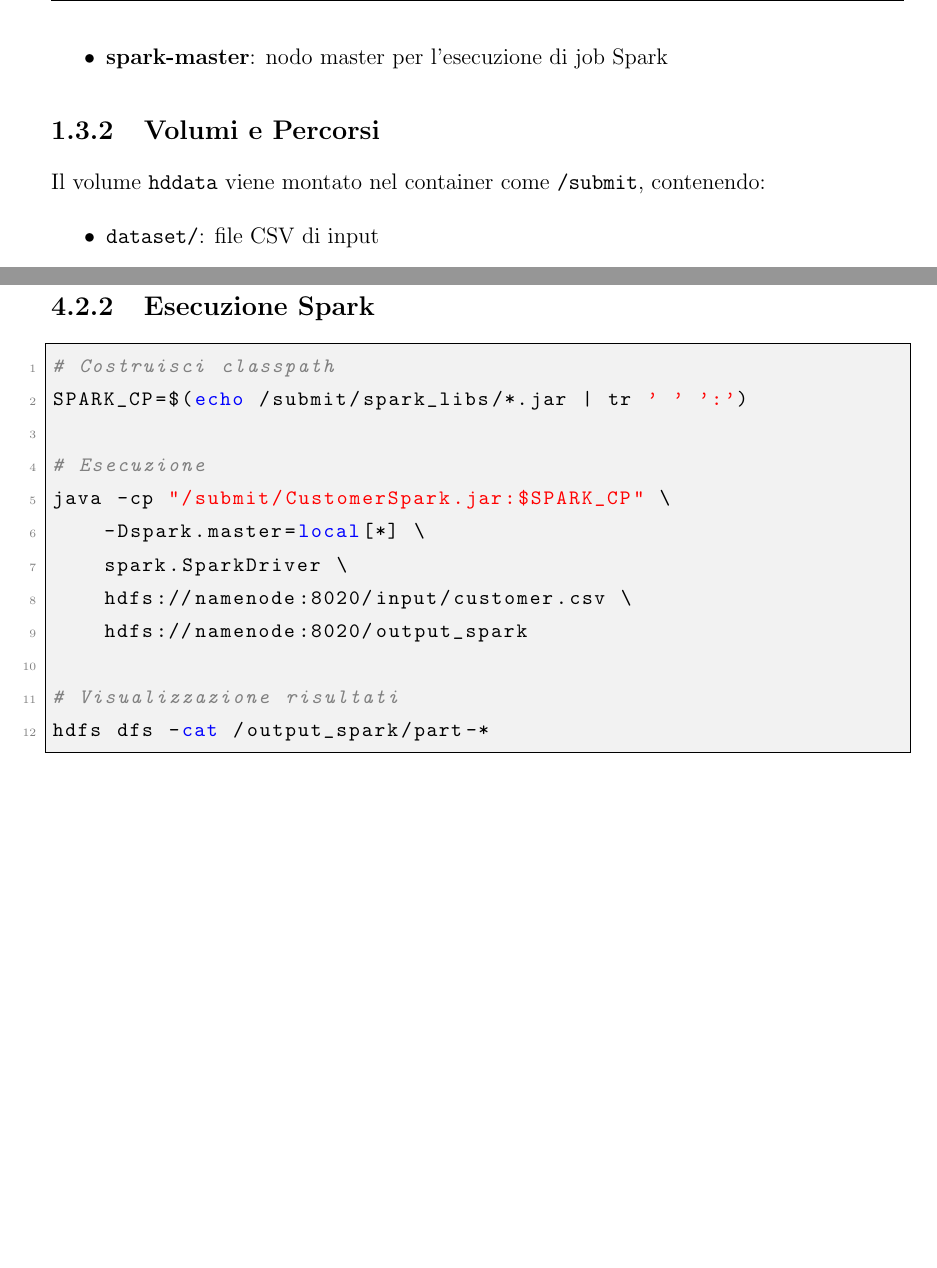
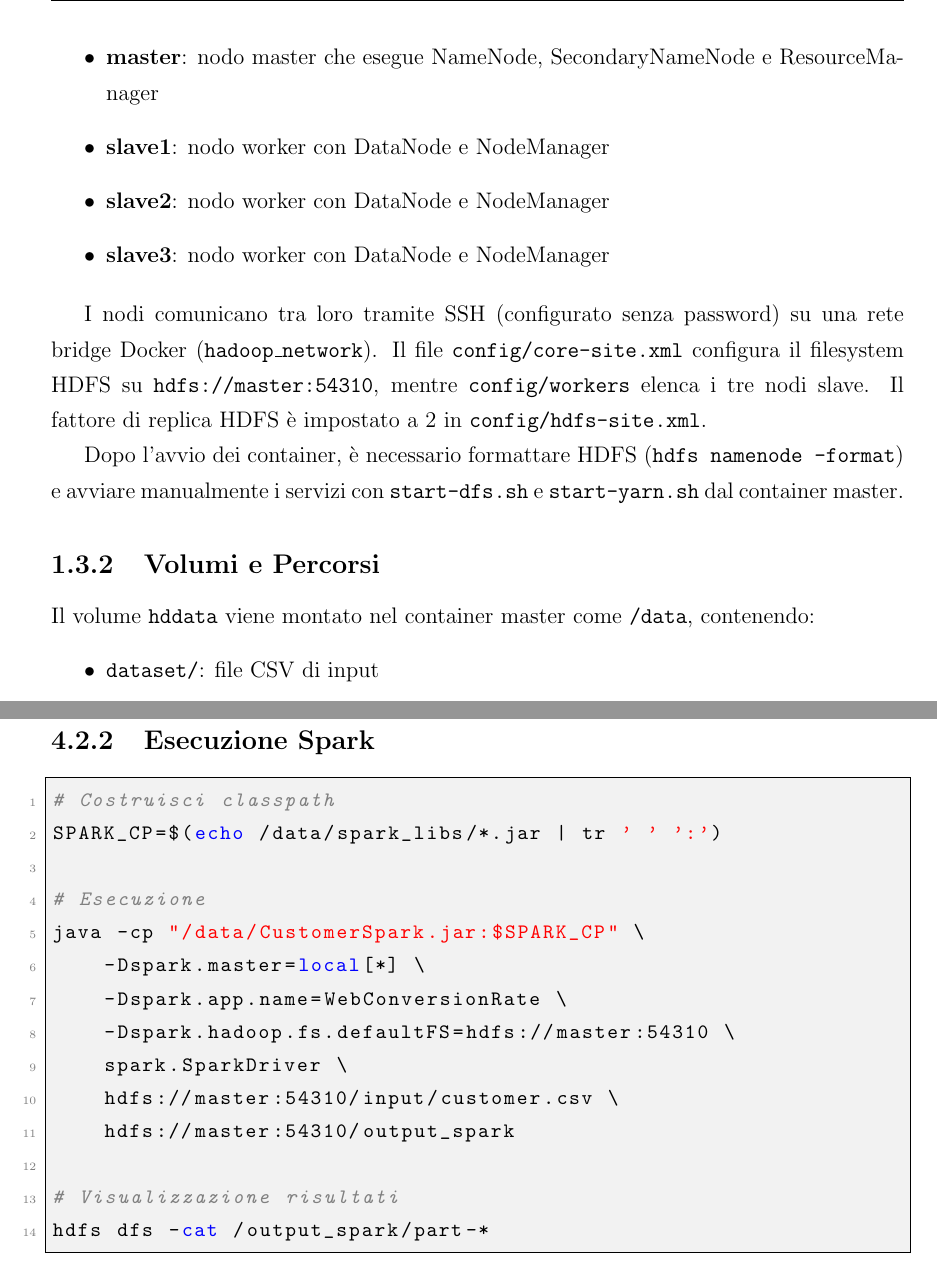
Before and after one commit to quagliofranci/Big-Data, a LaTeX document (documentation/report.tex): two parts of pages 7 and 19 of 22, joined at a grey line, cut at the place of the change, the shorter picture padded with empty space. Compiled offline with pdfLaTeX.

Commit message:
Aggiornamento report con nuova configurazione Docker

```diff
--- a/documentation/report.tex
+++ b/documentation/report.tex
@@ -196,9 +195,16 @@ La configurazione si compone dei seguenti container:
-    \item \textbf{spark-master}: nodo master per l'esecuzione di job Spark
+    \item \textbf{master}: nodo master che esegue NameNode, SecondaryNameNode e ResourceManager
+    \item \textbf{slave1}: nodo worker con DataNode e NodeManager
+    \item \textbf{slave2}: nodo worker con DataNode e NodeManager
+    \item \textbf{slave3}: nodo worker con DataNode e NodeManager
 \end{itemize}
+
+I nodi comunicano tra loro tramite SSH (configurato senza password) su una rete bridge Docker (\texttt{hadoop\_network}). Il file \texttt{config/core-site.xml} configura il filesystem HDFS su \texttt{hdfs://master:54310}, mentre \texttt{config/workers} elenca i tre nodi slave. Il fattore di replica HDFS è impostato a 2 in \texttt{config/hdfs-site.xml}.
+
+Dopo l'avvio dei container, è necessario formattare HDFS (\texttt{hdfs namenode -format}) e avviare manualmente i servizi con \texttt{start-dfs.sh} e \texttt{start-yarn.sh} dal container master.
 
 \subsection{Volumi e Percorsi}
 
-Il volume \texttt{hddata} viene montato nel container come \texttt{/submit}, contenendo:
+Il volume \texttt{hddata} viene montato nel container master come \texttt{/data}, contenendo:
 \begin{itemize}
     \item \texttt{dataset/}: file CSV di input
     \item \texttt{src/mapreduce/}: codice sorgente MapReduce
@@ -601,14 +607,16 @@ hdfs dfs -cat /output_mapreduce/part-r-00000
 
 \begin{lstlisting}[language=bash,caption=Esecuzione job Spark]
 # Costruisci classpath
-SPARK_CP=$(echo /submit/spark_libs/*.jar | tr ' ' ':')
+SPARK_CP=$(echo /data/spark_libs/*.jar | tr ' ' ':')
 
 # Esecuzione
-java -cp "/submit/CustomerSpark.jar:$SPARK_CP" \
+java -cp "/data/CustomerSpark.jar:$SPARK_CP" \
     -Dspark.master=local[*] \
+    -Dspark.app.name=WebConversionRate \
+    -Dspark.hadoop.fs.defaultFS=hdfs://master:54310 \
     spark.SparkDriver \
-    hdfs://namenode:8020/input/customer.csv \
-    hdfs://namenode:8020/output_spark
+    hdfs://master:54310/input/customer.csv \
+    hdfs://master:54310/output_spark
 
 # Visualizzazione risultati
 hdfs dfs -cat /output_spark/part-*
```
Also changed, not shown: documentation/report.tex (15 more changed lines).
